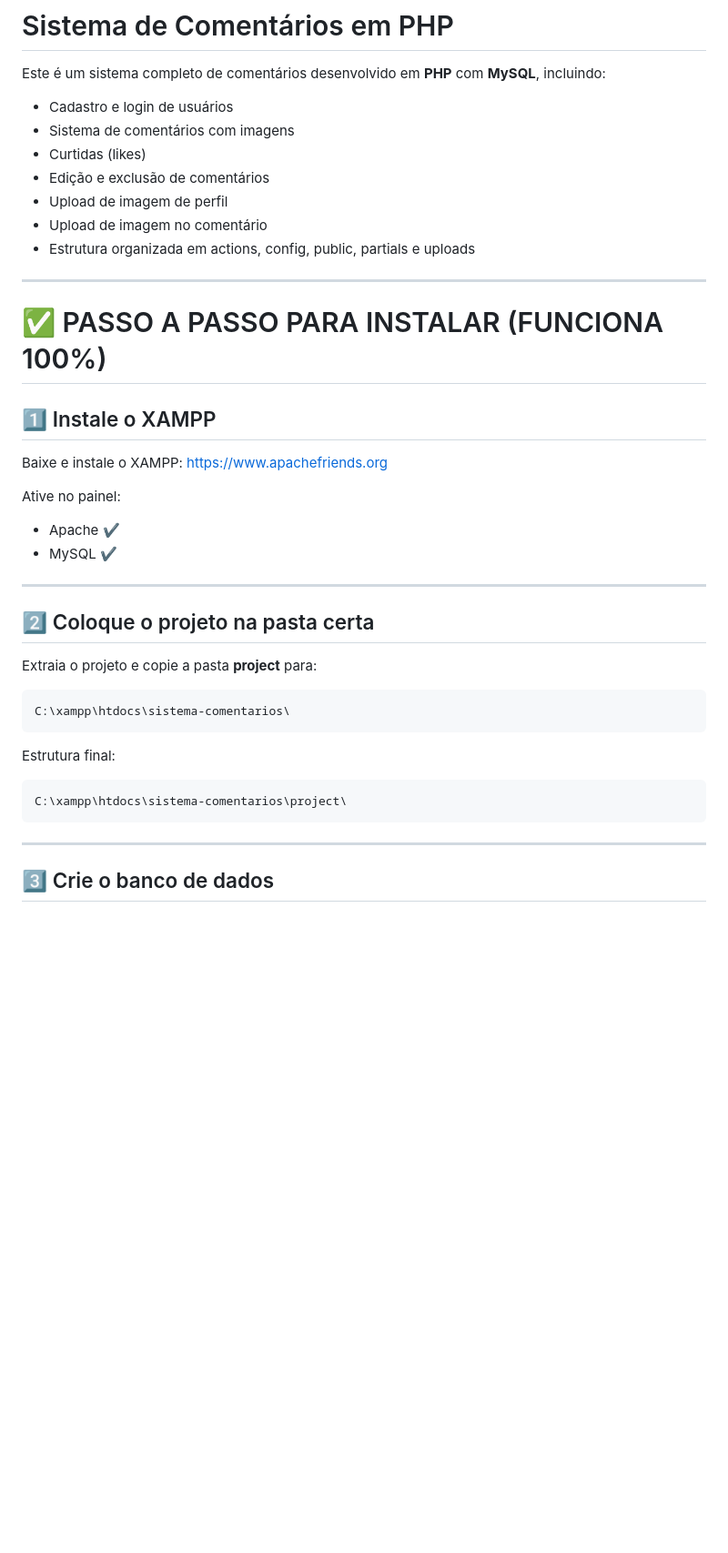
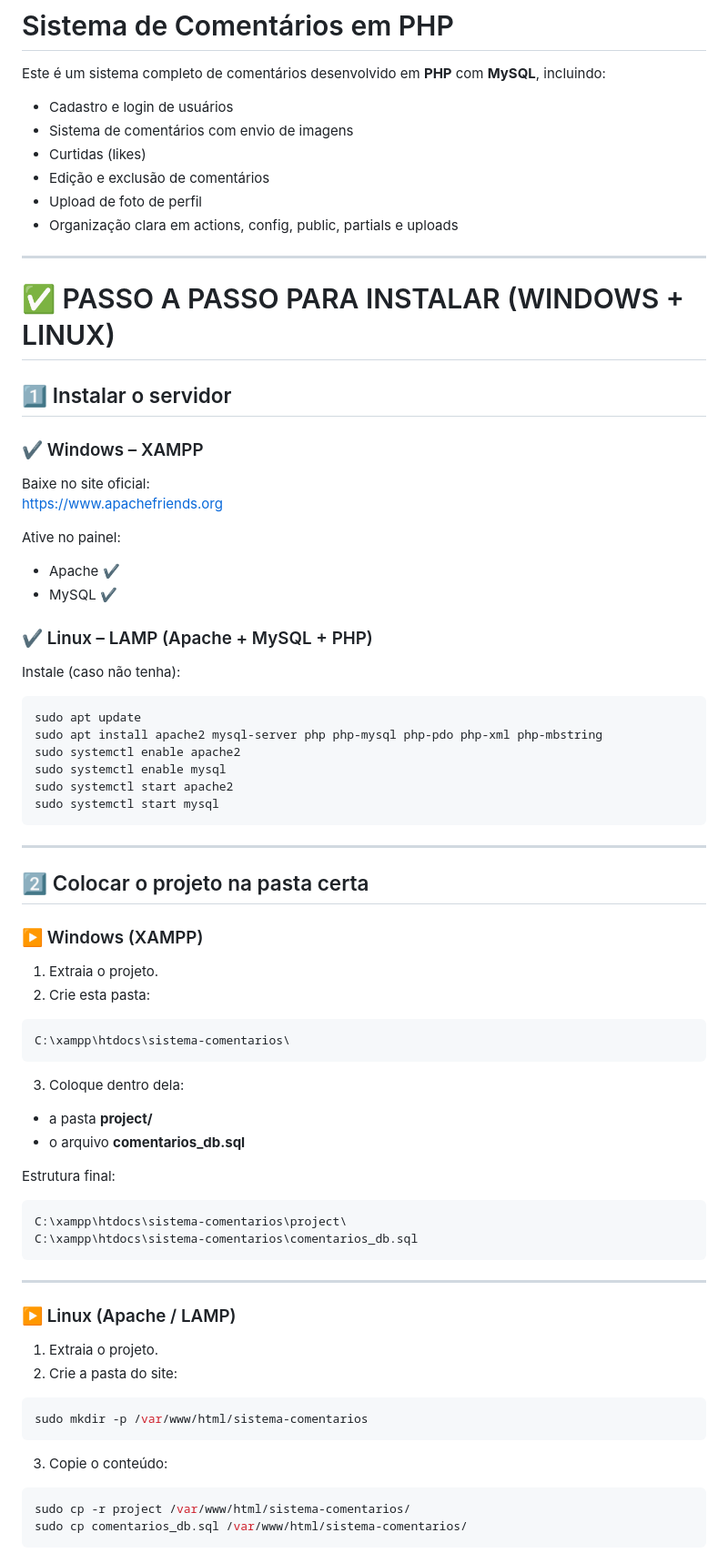
Before and after one commit to miguelbrito14/Sistema_comentarios, a Markdown page: README.md, the part around the change printed below. Shown: that part at 91% size. Drawn GitHub-style; blank space fills up the shorter version.

````diff
--- a/README.md
+++ b/README.md
@@ -3,40 +3,78 @@
 Este é um sistema completo de comentários desenvolvido em **PHP** com **MySQL**, incluindo:
 
 - Cadastro e login de usuários
-- Sistema de comentários com imagens
+- Sistema de comentários com envio de imagens
 - Curtidas (likes)
 - Edição e exclusão de comentários
-- Upload de imagem de perfil
-- Upload de imagem no comentário
-- Estrutura organizada em actions, config, public, partials e uploads
+- Upload de foto de perfil
+- Organização clara em actions, config, public, partials e uploads
 
 ---
 
-# ✅ PASSO A PASSO PARA INSTALAR (FUNCIONA 100%)
+# ✅ PASSO A PASSO PARA INSTALAR (WINDOWS + LINUX)
 
-## 1️⃣ Instale o XAMPP
-Baixe e instale o XAMPP:
+## 1️⃣ Instalar o servidor
+
+### ✔️ Windows – XAMPP
+Baixe no site oficial:
 https://www.apachefriends.org
 
 Ative no painel:
 - Apache ✔
 - MySQL ✔
 
+### ✔️ Linux – LAMP (Apache + MySQL + PHP)
+Instale (caso não tenha):
+
+```bash
+sudo apt update
+sudo apt install apache2 mysql-server php php-mysql php-pdo php-xml php-mbstring
+sudo systemctl enable apache2
+sudo systemctl enable mysql
+sudo systemctl start apache2
+sudo systemctl start mysql
+```
+
 ---
 
-## 2️⃣ Coloque o projeto na pasta certa
-Extraia o projeto e copie a pasta **project** para:
+## 2️⃣ Colocar o projeto na pasta certa
+
+### ▶️ Windows (XAMPP)
+
+1. Extraia o projeto.
+2. Crie esta pasta:
 
 ```
 C:\xampp\htdocs\sistema-comentarios\
 ```
 
+3. Coloque dentro dela:
+
+- a pasta **project/**
+- o arquivo **comentarios_db.sql**
+
 Estrutura final:
 
 ```
 C:\xampp\htdocs\sistema-comentarios\project\
+C:\xampp\htdocs\sistema-comentarios\comentarios_db.sql
 ```
 
 ---
 
-## 3️⃣ Crie o banco de dados
+### ▶️ Linux (Apache / LAMP)
+
+1. Extraia o projeto.
+2. Crie a pasta do site:
+
+```bash
+sudo mkdir -p /var/www/html/sistema-comentarios
+```
+
+3. Copie o conteúdo:
+
+```bash
+sudo cp -r project /var/www/html/sistema-comentarios/
+sudo cp comentarios_db.sql /var/www/html/sistema-comentarios/
+```
+
````
Also changed, not shown: other parts of README.md (+60 -27 lines).
